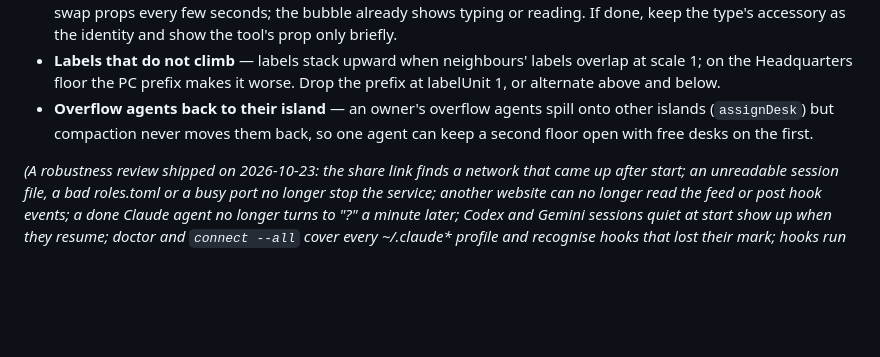
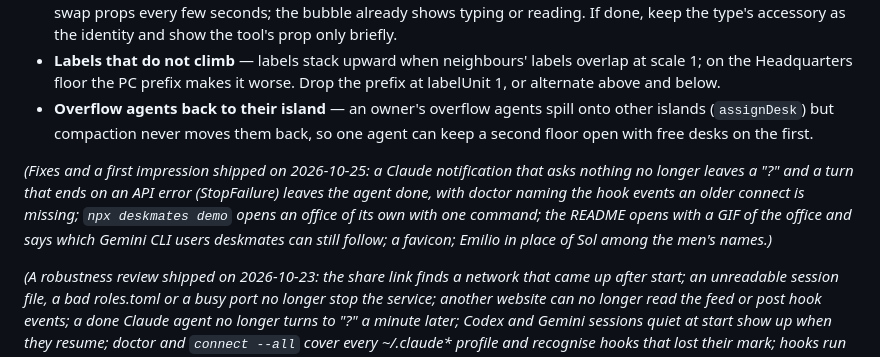
Before and after one commit to Jfernandez27/deskmates, a Markdown page: docs/BACKLOG.md, the part around the change. Drawn GitHub-style; blank space fills up the shorter version.

Commit message:
The backlog notes what shipped on 2026-10-25

```diff
--- a/docs/BACKLOG.md
+++ b/docs/BACKLOG.md
@@ -8,6 +8,8 @@ Ideas accepted for later. Not scheduled in any plan yet.
 - **An accessory per tool in use** — the literal "outfit by task": the prop follows the tool of the moment (magnifier while searching or reading, globe for web search, terminal for commands). Livelier but noisy, an agent would swap props every few seconds; the bubble already shows typing or reading. If done, keep the type's accessory as the identity and show the tool's prop only briefly.
 - **Labels that do not climb** — labels stack upward when neighbours' labels overlap at scale 1; on the Headquarters floor the PC prefix makes it worse. Drop the prefix at labelUnit 1, or alternate above and below.
 - **Overflow agents back to their island** — an owner's overflow agents spill onto other islands (`assignDesk`) but compaction never moves them back, so one agent can keep a second floor open with free desks on the first.
+
+_(Fixes and a first impression shipped on 2026-10-25: a Claude notification that asks nothing no longer leaves a "?" and a turn that ends on an API error (StopFailure) leaves the agent done, with doctor naming the hook events an older connect is missing; `npx deskmates demo` opens an office of its own with one command; the README opens with a GIF of the office and says which Gemini CLI users deskmates can still follow; a favicon; Emilio in place of Sol among the men's names.)_
 
 _(A robustness review shipped on 2026-10-23: the share link finds a network that came up after start; an unreadable session file, a bad roles.toml or a busy port no longer stop the service; another website can no longer read the feed or post hook events; a done Claude agent no longer turns to "?" a minute later; Codex and Gemini sessions quiet at start show up when they resume; doctor and `connect --all` cover every ~/.claude* profile and recognise hooks that lost their mark; hooks run from a copy in ~/.config/deskmates that survives node upgrades, and the service docs work under nvm and on macOS; pages notice a dead connection and stay current for days (theme, season, quiet mode, LAN cookie); the relay re-announces a PC's agents after the lab was away and corrects for clock skew; history no longer recounts tools after a restart; CI tests the packed tarball on node 22.18 and 24.)_
 
```
